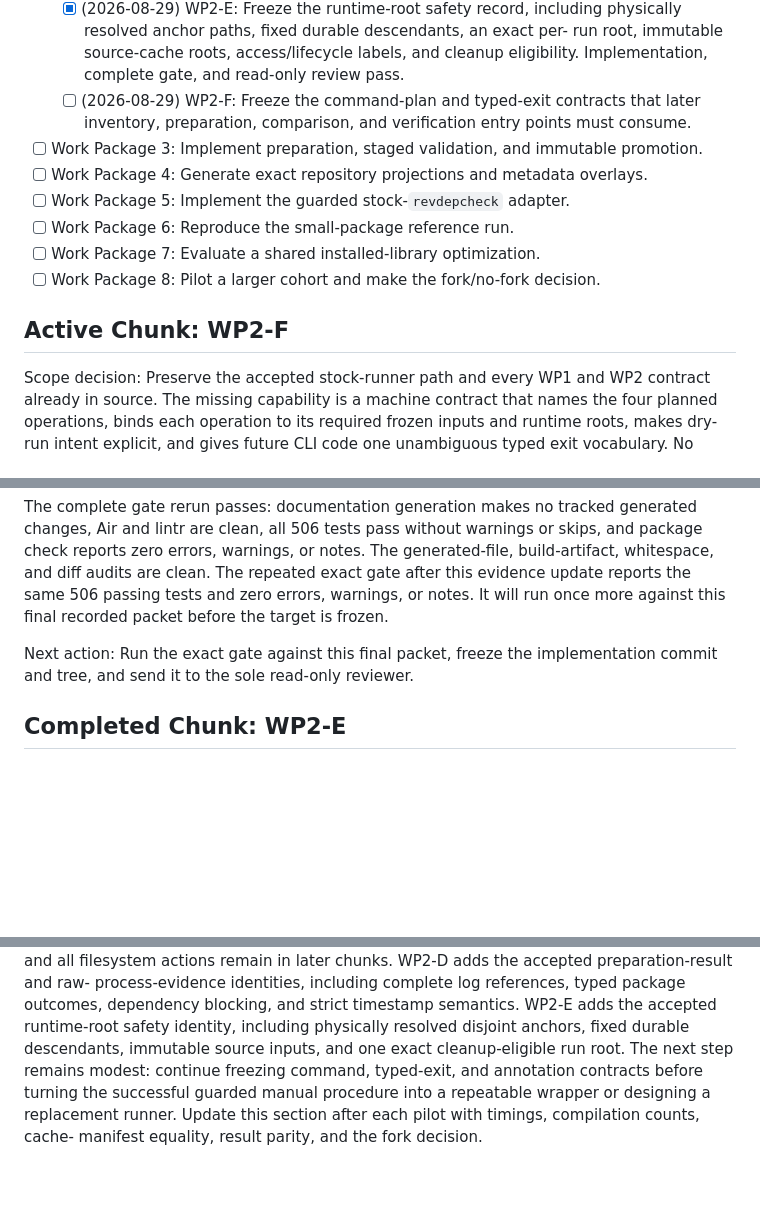
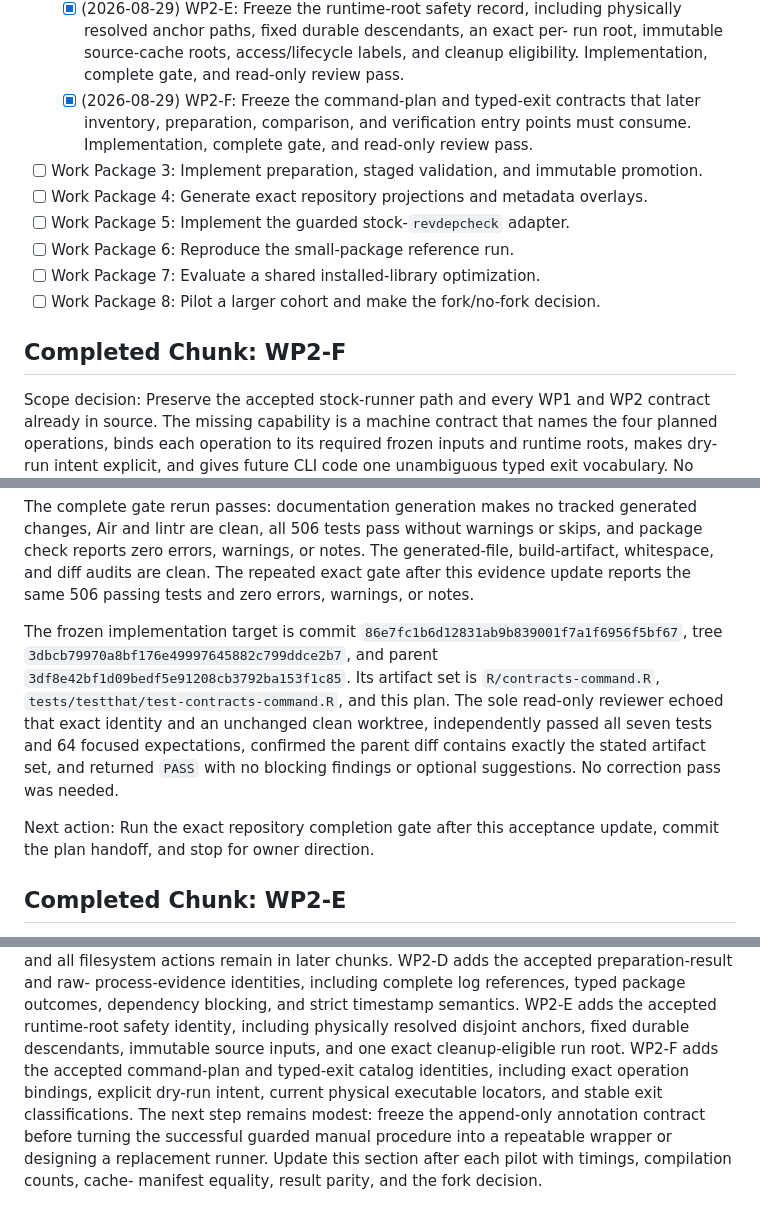
Before and after one commit to jlmelville/revdeprunner, a Markdown page: plans/revdep-runner-execplan.md, 3 parts joined by grey strips. GitHub-like rendering; blank space fills up the shorter version.

Commit message:
Record WP2-F acceptance

```diff
--- a/plans/revdep-runner-execplan.md
+++ b/plans/revdep-runner-execplan.md
@@ -164,9 +164,10 @@ not blur R-version, platform, architecture, or toolchain boundaries.
     physically resolved anchor paths, fixed durable descendants, an exact per-
     run root, immutable source-cache roots, access/lifecycle labels, and cleanup
     eligibility. Implementation, complete gate, and read-only review pass.
-  - [ ] (2026-08-29) WP2-F: Freeze the command-plan and typed-exit contracts
+  - [x] (2026-08-29) WP2-F: Freeze the command-plan and typed-exit contracts
     that later inventory, preparation, comparison, and verification entry
-    points must consume.
+    points must consume. Implementation, complete gate, and read-only review
+    pass.
 - [ ] Work Package 3: Implement preparation, staged validation, and immutable
   promotion.
 - [ ] Work Package 4: Generate exact repository projections and metadata overlays.
@@ -175,7 +176,7 @@ not blur R-version, platform, architecture, or toolchain boundaries.
 - [ ] Work Package 7: Evaluate a shared installed-library optimization.
 - [ ] Work Package 8: Pilot a larger cohort and make the fork/no-fork decision.
 
-## Active Chunk: WP2-F
+## Completed Chunk: WP2-F
 
 Scope decision: Preserve the accepted stock-runner path and every WP1 and WP2
 contract already in source. The missing capability is a machine contract that
@@ -281,11 +282,21 @@ generated changes, Air and lintr are clean, all 506 tests pass without warnings
 or skips, and package check reports zero errors, warnings, or notes. The
 generated-file, build-artifact, whitespace, and diff audits are clean. The
 repeated exact gate after this evidence update reports the same 506 passing
-tests and zero errors, warnings, or notes. It will run once more against this
-final recorded packet before the target is frozen.
-
-Next action: Run the exact gate against this final packet, freeze the
-implementation commit and tree, and send it to the sole read-only reviewer.
+tests and zero errors, warnings, or notes.
+
+The frozen implementation target is commit
+`86e7fc1b6d12831ab9b839001f7a1f6956f5bf67`, tree
+`3dbcb79970a8bf176e49997645882c799ddce2b7`, and parent
+`3df8e42bf1d09bedf5e91208cb3792ba153f1c85`. Its artifact set is
+`R/contracts-command.R`, `tests/testthat/test-contracts-command.R`, and this
+plan. The sole read-only reviewer echoed that exact identity and an unchanged
+clean worktree, independently passed all seven tests and 64 focused
+expectations, confirmed the parent diff contains exactly the stated artifact
+set, and returned `PASS` with no blocking findings or optional suggestions. No
+correction pass was needed.
+
+Next action: Run the exact repository completion gate after this acceptance
+update, commit the plan handoff, and stop for owner direction.
 
 ## Completed Chunk: WP2-E
 
@@ -1512,9 +1523,11 @@ process-evidence identities, including complete log references, typed package
 outcomes, dependency blocking, and strict timestamp semantics. WP2-E adds the
 accepted runtime-root safety identity, including physically resolved disjoint
 anchors, fixed durable descendants, immutable source inputs, and one exact
-cleanup-eligible run root. The next step remains modest: continue freezing
-command, typed-exit, and annotation contracts before turning the successful
-guarded manual procedure into a repeatable wrapper or designing a replacement
-runner.
+cleanup-eligible run root. WP2-F adds the accepted command-plan and typed-exit
+catalog identities, including exact operation bindings, explicit dry-run
+intent, current physical executable locators, and stable exit classifications.
+The next step remains modest: freeze the append-only annotation contract before
+turning the successful guarded manual procedure into a repeatable wrapper or
+designing a replacement runner.
 Update this section after each pilot with timings, compilation counts, cache-
 manifest equality, result parity, and the fork decision.
```
Also changed, not shown: other parts of plans/revdep-runner-execplan.md (+3 -3 lines).
